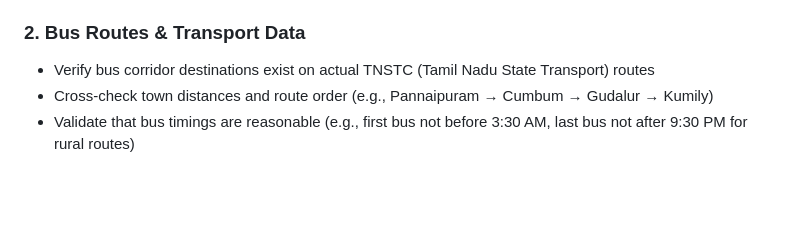
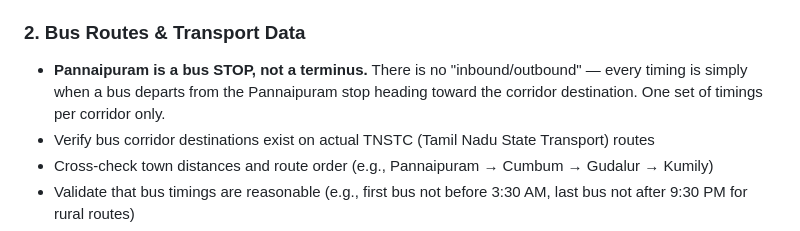
Before and after one commit to VenthanGowthamS/Pannaipuram, a Markdown page: CLAUDE.md, the part around the change. Rendered like a GitHub page; blank space fills up the shorter version.

```diff
--- a/CLAUDE.md
+++ b/CLAUDE.md
@@ -117,6 +117,7 @@ Before making ANY changes to the codebase:
 
 ### 2. Bus Routes & Transport Data
 
+- **Pannaipuram is a bus STOP, not a terminus.** There is no "inbound/outbound" — every timing is simply when a bus departs from the Pannaipuram stop heading toward the corridor destination. One set of timings per corridor only.
 - Verify bus corridor destinations exist on actual TNSTC (Tamil Nadu State Transport) routes
 - Cross-check town distances and route order (e.g., Pannaipuram → Cumbum → Gudalur → Kumily)
 - Validate that bus timings are reasonable (e.g., first bus not before 3:30 AM, last bus not after 9:30 PM for rural routes)
```
Also changed, not shown: docs/requirements.md (+5 -6 lines).
